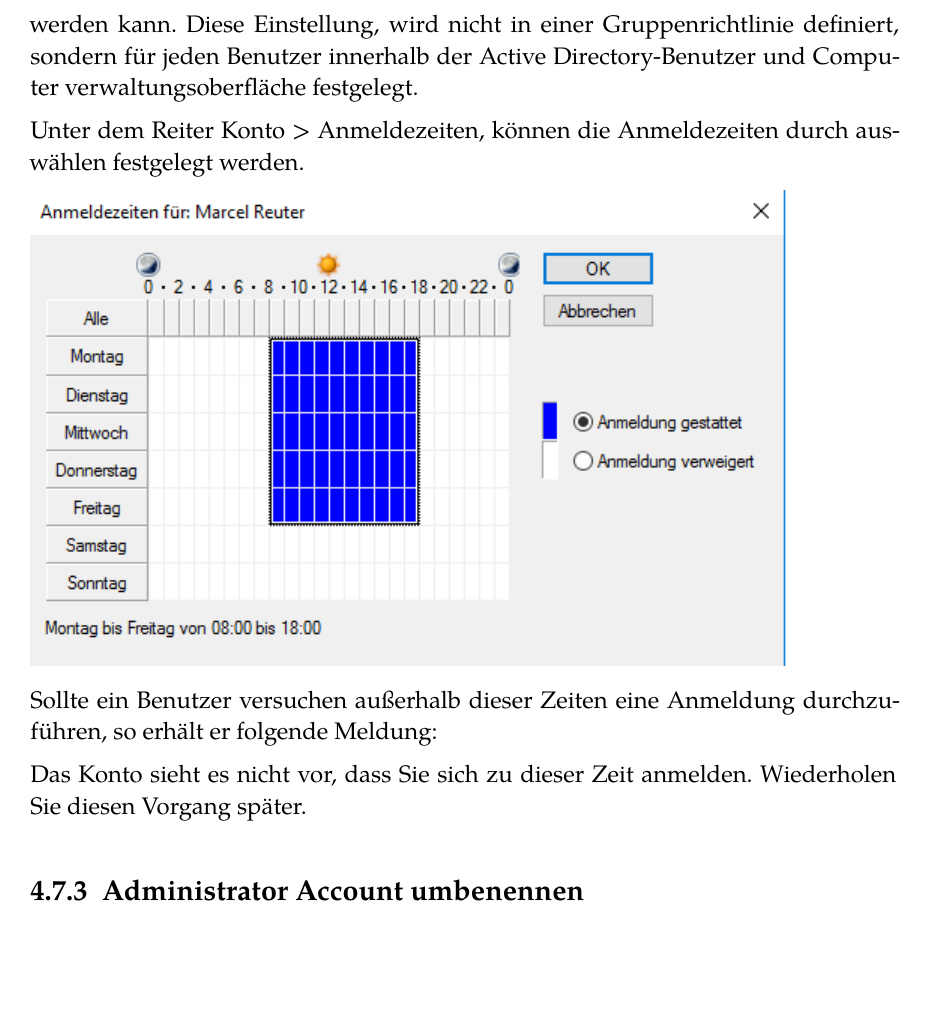
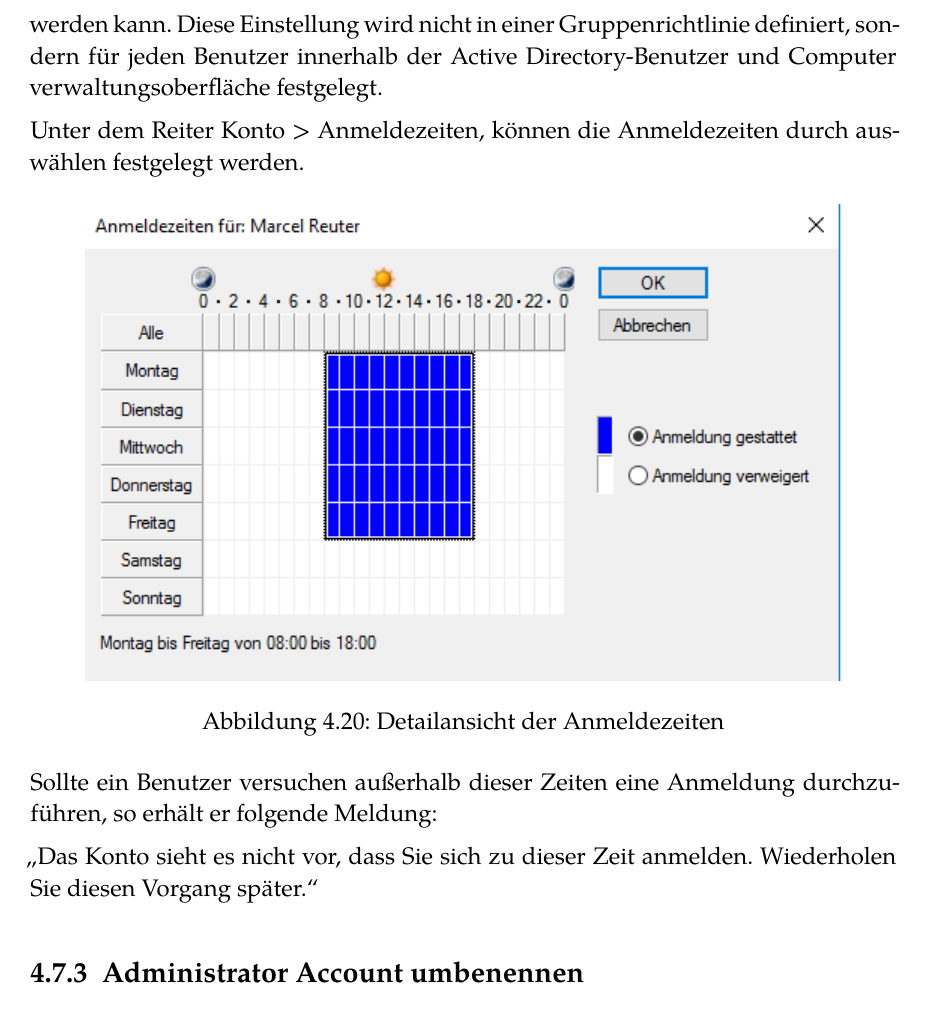
Before and after one commit to DCC-org/rna_documentation, a LaTeX thesis (documentation.tex, which reads content.tex): part of page 45 of 57, cut so that both start at the same text, the shorter picture padded with empty space. Compiled offline with XeLaTeX.

Commit message:
rework another section

```diff
--- a/content.tex
+++ b/content.tex
@@ -1397,9 +1389,0 @@ Hierzu ist seitens des Domaincontroller zu Limitieren, das eine
-Anmeldung auch außerhalb dieser Zeiten durchgef\"uhrt werden kann. Diese
-Einstellung, wird nicht in einer Gruppenrichtlinie definiert, sondern
-f\"ur jeden Benutzer innerhalb der Active Directory-Benutzer und Computer
-verwaltungsoberfl\"ache festgelegt.
-
-Unter dem Reiter Konto \textgreater{} Anmeldezeiten, k\"onnen die
-Anmeldezeiten durch ausw\"ahlen festgelegt werden.
-
-\includegraphics[width=5.25in,height=3.30208in]{figures/image22.png}
@@ -1406,9 +1396,21 @@ Anmeldezeiten durch ausw\"ahlen festgelegt werden.
+dieser Zeiten durchgef\"uhrt werden kann. Diese Einstellung wird nicht in einer
+Gruppenrichtlinie definiert, sondern f\"ur jeden Benutzer innerhalb der Active
+Directory-Benutzer und Computer verwaltungsoberfl\"ache festgelegt.
+
+Unter dem Reiter Konto \textgreater{} Anmeldezeiten, k\"onnen die Anmeldezeiten
+durch ausw\"ahlen festgelegt werden.
+
+\begin{figure}[h]
+  \centering
+  \includegraphics[width=5.25in,height=3.30208in]{figures/image22.png}
+  \caption{Detailansicht der Anmeldezeiten}\label{figure:passwordfoo}
+\end{figure}
 
 Sollte ein Benutzer versuchen außerhalb dieser Zeiten eine Anmeldung
 durchzuf\"uhren, so erh\"alt er folgende Meldung:
 
-Das Konto sieht es nicht vor, dass Sie sich zu dieser Zeit anmelden.
-Wiederholen Sie diesen Vorgang sp\"ater.
+\enquote{Das Konto sieht es nicht vor, dass Sie sich zu dieser Zeit anmelden.
+Wiederholen Sie diesen Vorgang sp\"ater.}
 
 \hypertarget{administrator-account-umbenennen}{%
 \subsection{Administrator Account
```
Also changed, not shown: documentation.pdf, content.tex (13 more changed lines).
